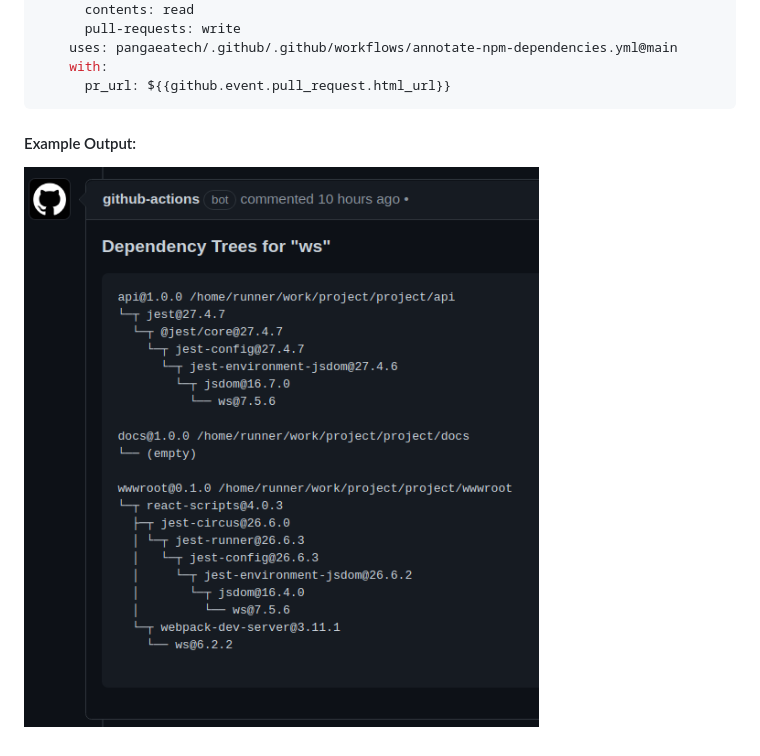
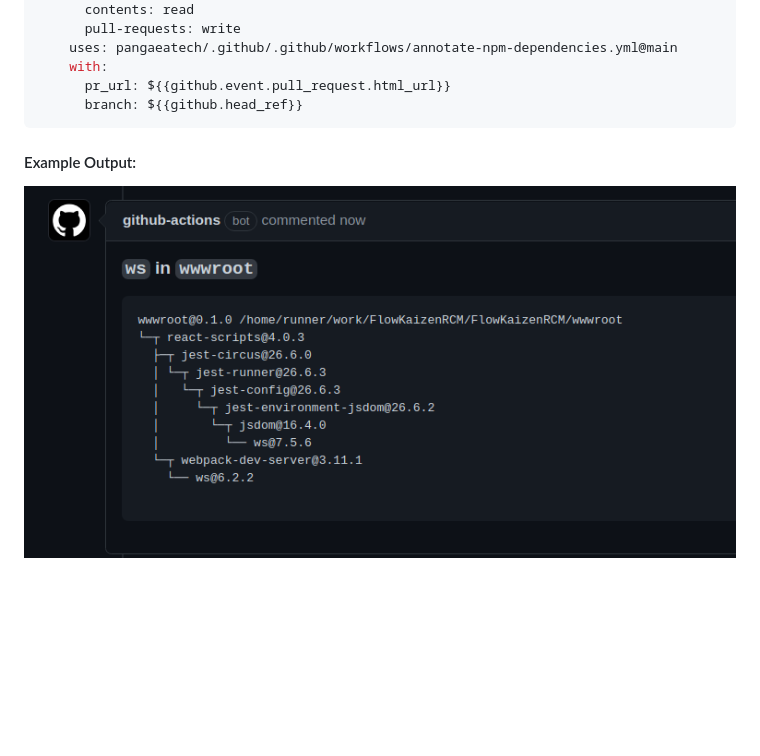
Before and after one commit to pangaeatech/.github, a Markdown page: README.md, the part around the change. Drawn GitHub-style; pictures changed too: images/annotate-npm-dependencies.png; blank space fills up the shorter version.

Commit message:
updating documentation

````diff
--- a/README.md
+++ b/README.md
@@ -23,6 +23,7 @@ jobs:
     uses: pangaeatech/.github/.github/workflows/annotate-npm-dependencies.yml@main
     with:
       pr_url: ${{github.event.pull_request.html_url}}
+      branch: ${{github.head_ref}}
 ```
 
 #### Example Output:
````
